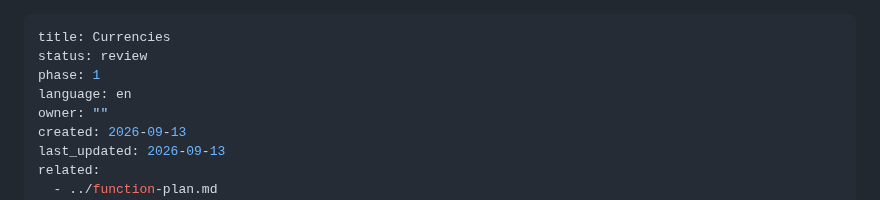
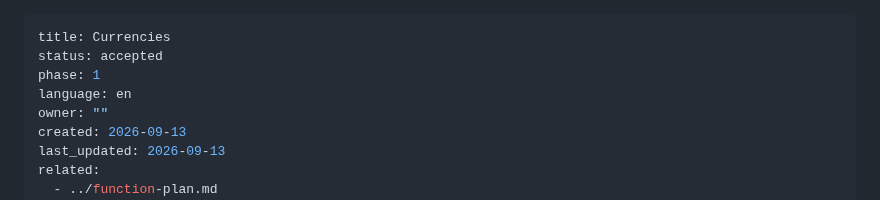
Before and after one commit to louis297/MyWealthV2, a Markdown page: docs/features/currencies.md, the part around the change. Rendered like a GitHub page.

```diff
--- a/docs/features/currencies.md
+++ b/docs/features/currencies.md
@@ -1,6 +1,6 @@
 ---
 title: Currencies
-status: review
+status: accepted
 phase: 1
 language: en
 owner: ""
```
Also changed, not shown: docs/features/README.md (+2 -2 lines).
